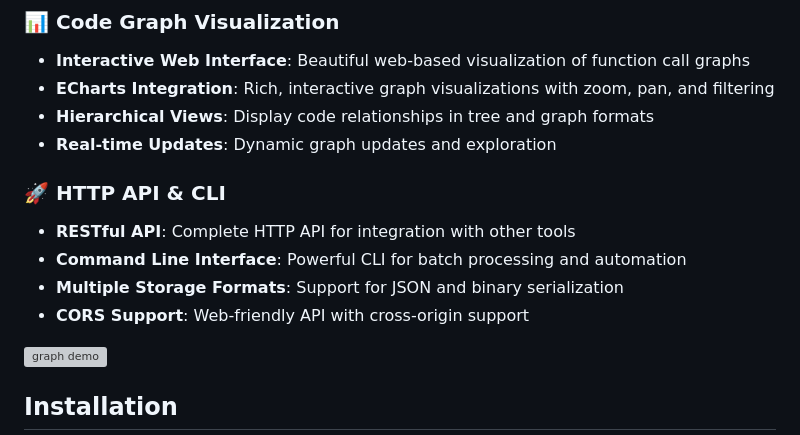
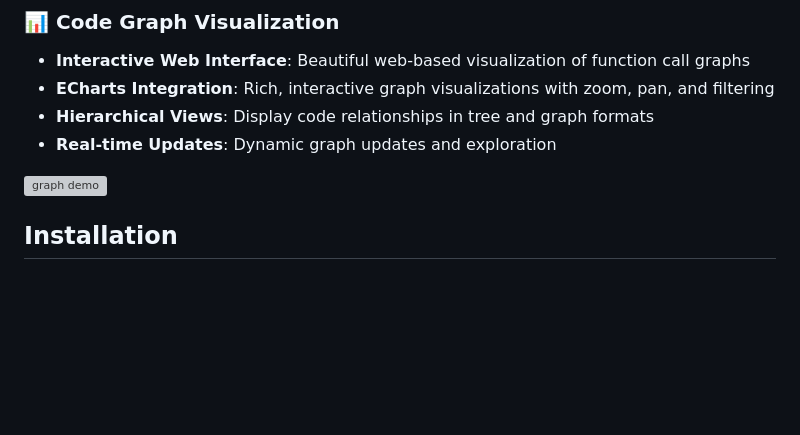
Before and after one commit to iohub/codegraph-core, a Markdown page: README.md, the part around the change. Rendered like a GitHub page; blank space fills up the shorter version; grey boxes are pictures that could not be loaded.

```diff
--- a/README.md
+++ b/README.md
@@ -21,12 +21,6 @@ A powerful Rust-based tool for analyzing code dependencies, building code graphs
 - **ECharts Integration**: Rich, interactive graph visualizations with zoom, pan, and filtering
 - **Hierarchical Views**: Display code relationships in tree and graph formats
 - **Real-time Updates**: Dynamic graph updates and exploration
-
-### 🚀 HTTP API & CLI
-- **RESTful API**: Complete HTTP API for integration with other tools
-- **Command Line Interface**: Powerful CLI for batch processing and automation
-- **Multiple Storage Formats**: Support for JSON and binary serialization
-- **CORS Support**: Web-friendly API with cross-origin support
 
 <img width="720" src="assets/demo.gif" alt="graph demo"/><br>
 
```
